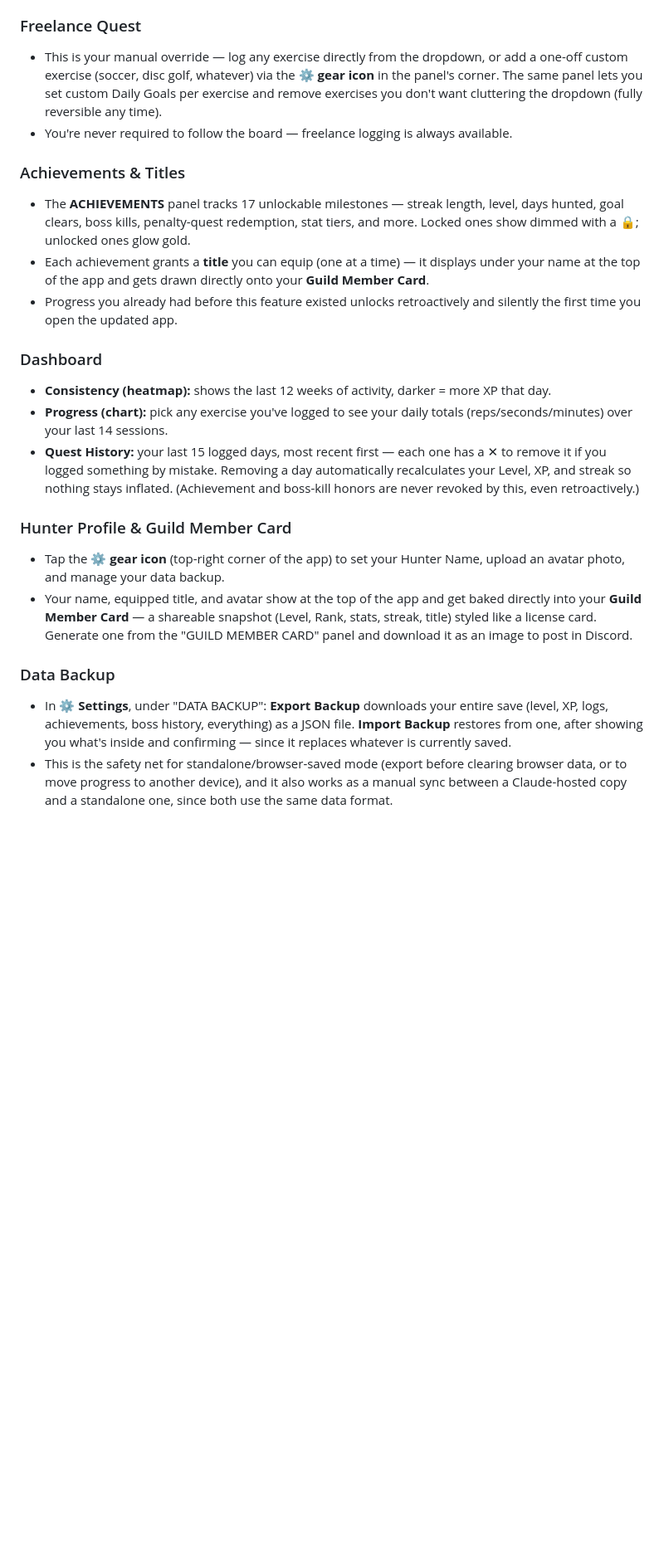
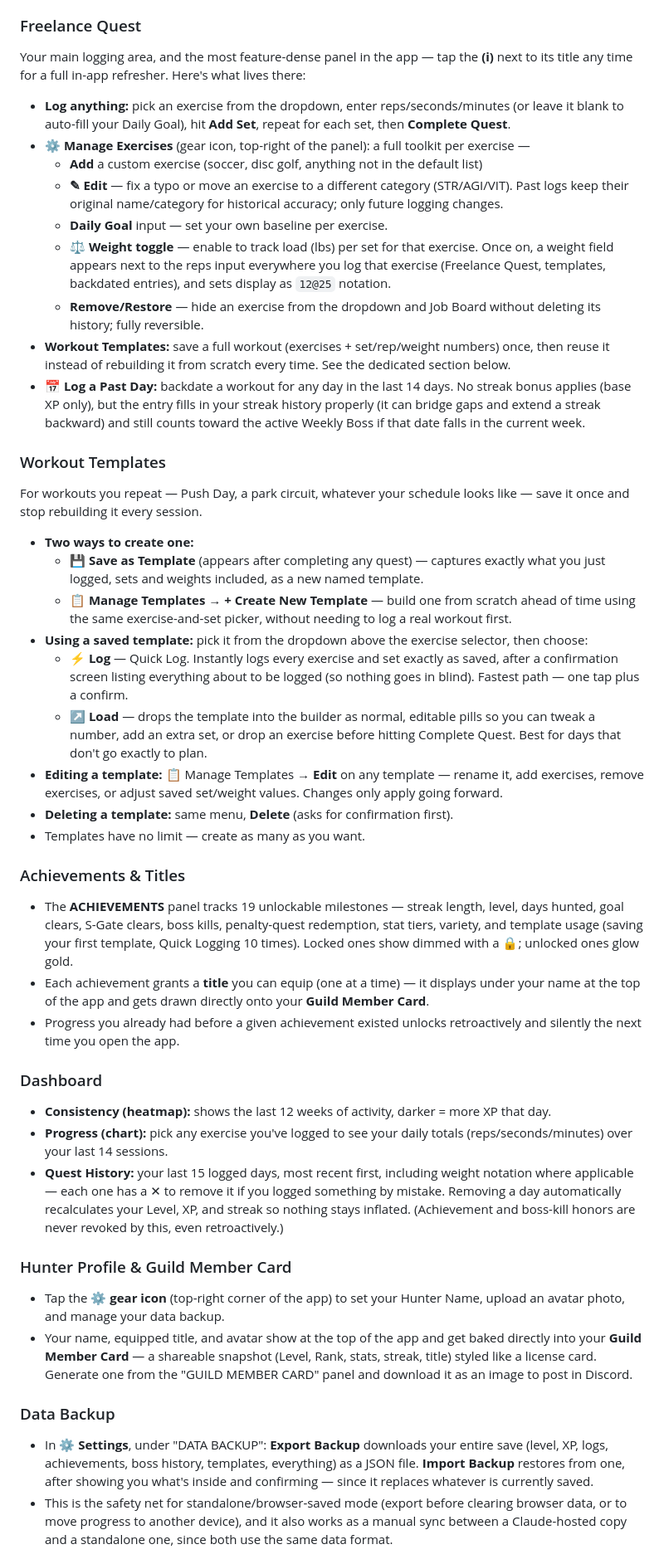
Before and after one commit to miguelcol29/shadow-log, a Markdown page: README.md, the part around one of its changes. Shown at 83% size. GitHub-like rendering; blank space fills up the shorter version.

Commit message:
Update README.md
Update to includes latest features

```diff
--- a/README.md
+++ b/README.md
@@ -83,25 +95,47 @@ Neither mode is "better" — just pick based on what you want: Claude sync if yo
 - This offer appears **at most once every 14 days**, so it's a genuine second chance, not a safety net you can lean on weekly.
 
 ### Freelance Quest
-- This is your manual override — log any exercise directly from the dropdown, or add a one-off custom exercise (soccer, disc golf, whatever) via the **⚙ gear icon** in the panel's corner. The same panel lets you set custom Daily Goals per exercise and remove exercises you don't want cluttering the dropdown (fully reversible any time).
-- You're never required to follow the board — freelance logging is always available.
+Your main logging area, and the most feature-dense panel in the app — tap the **(i)** next to its title any time for a full in-app refresher. Here's what lives there:
+
+- **Log anything:** pick an exercise from the dropdown, enter reps/seconds/minutes (or leave it blank to auto-fill your Daily Goal), hit **Add Set**, repeat for each set, then **Complete Quest**.
+- **⚙ Manage Exercises** (gear icon, top-right of the panel): a full toolkit per exercise —
+  - **Add** a custom exercise (soccer, disc golf, anything not in the default list)
+  - **✎ Edit** — fix a typo or move an exercise to a different category (STR/AGI/VIT). Past logs keep their original name/category for historical accuracy; only future logging changes.
+  - **Daily Goal** input — set your own baseline per exercise.
+  - **⚖ Weight toggle** — enable to track load (lbs) per set for that exercise. Once on, a weight field appears next to the reps input everywhere you log that exercise (Freelance Quest, templates, backdated entries), and sets display as `12@25` notation.
+  - **Remove/Restore** — hide an exercise from the dropdown and Job Board without deleting its history; fully reversible.
+- **Workout Templates:** save a full workout (exercises + set/rep/weight numbers) once, then reuse it instead of rebuilding it from scratch every time. See the dedicated section below.
+- **📅 Log a Past Day:** backdate a workout for any day in the last 14 days. No streak bonus applies (base XP only), but the entry fills in your streak history properly (it can bridge gaps and extend a streak backward) and still counts toward the active Weekly Boss if that date falls in the current week.
+
+### Workout Templates
+For workouts you repeat — Push Day, a park circuit, whatever your schedule looks like — save it once and stop rebuilding it every session.
+
+- **Two ways to create one:**
+  - **💾 Save as Template** (appears after completing any quest) — captures exactly what you just logged, sets and weights included, as a new named template.
+  - **📋 Manage Templates → + Create New Template** — build one from scratch ahead of time using the same exercise-and-set picker, without needing to log a real workout first.
+- **Using a saved template:** pick it from the dropdown above the exercise selector, then choose:
+  - **⚡ Log** — Quick Log. Instantly logs every exercise and set exactly as saved, after a confirmation screen listing everything about to be logged (so nothing goes in blind). Fastest path — one tap plus a confirm.
+  - **↗ Load** — drops the template into the builder as normal, editable pills so you can tweak a number, add an extra set, or drop an exercise before hitting Complete Quest. Best for days that don't go exactly to plan.
+- **Editing a template:** 📋 Manage Templates → **Edit** on any template — rename it, add exercises, remove exercises, or adjust saved set/weight values. Changes only apply going forward.
+- **Deleting a template:** same menu, **Delete** (asks for confirmation first).
+- Templates have no limit — create as many as you want.
 
 ### Achievements & Titles
-- The **ACHIEVEMENTS** panel tracks 17 unlockable milestones — streak length, level, days hunted, goal clears, boss kills, penalty-quest redemption, stat tiers, and more. Locked ones show dimmed with a 🔒; unlocked ones glow gold.
+- The **ACHIEVEMENTS** panel tracks 19 unlockable milestones — streak length, level, days hunted, goal clears, S-Gate clears, boss kills, penalty-quest redemption, stat tiers, variety, and template usage (saving your first template, Quick Logging 10 times). Locked ones show dimmed with a 🔒; unlocked ones glow gold.
 - Each achievement grants a **title** you can equip (one at a time) — it displays under your name at the top of the app and gets drawn directly onto your **Guild Member Card**.
-- Progress you already had before this feature existed unlocks retroactively and silently the first time you open the updated app.
+- Progress you already had before a given achievement existed unlocks retroactively and silently the next time you open the app.
 
 ### Dashboard
 - **Consistency (heatmap):** shows the last 12 weeks of activity, darker = more XP that day.
 - **Progress (chart):** pick any exercise you've logged to see your daily totals (reps/seconds/minutes) over your last 14 sessions.
-- **Quest History:** your last 15 logged days, most recent first — each one has a ✕ to remove it if you logged something by mistake. Removing a day automatically recalculates your Level, XP, and streak so nothing stays inflated. (Achievement and boss-kill honors are never revoked by this, even retroactively.)
+- **Quest History:** your last 15 logged days, most recent first, including weight notation where applicable — each one has a ✕ to remove it if you logged something by mistake. Removing a day automatically recalculates your Level, XP, and streak so nothing stays inflated. (Achievement and boss-kill honors are never revoked by this, even retroactively.)
 
 ### Hunter Profile & Guild Member Card
 - Tap the **⚙ gear icon** (top-right corner of the app) to set your Hunter Name, upload an avatar photo, and manage your data backup.
 - Your name, equipped title, and avatar show at the top of the app and get baked directly into your **Guild Member Card** — a shareable snapshot (Level, Rank, stats, streak, title) styled like a license card. Generate one from the "GUILD MEMBER CARD" panel and download it as an image to post in Discord.
 
 ### Data Backup
-- In **⚙ Settings**, under "DATA BACKUP": **Export Backup** downloads your entire save (level, XP, logs, achievements, boss history, everything) as a JSON file. **Import Backup** restores from one, after showing you what's inside and confirming — since it replaces whatever is currently saved.
+- In **⚙ Settings**, under "DATA BACKUP": **Export Backup** downloads your entire save (level, XP, logs, achievements, boss history, templates, everything) as a JSON file. **Import Backup** restores from one, after showing you what's inside and confirming — since it replaces whatever is currently saved.
 - This is the safety net for standalone/browser-saved mode (export before clearing browser data, or to move progress to another device), and it also works as a manual sync between a Claude-hosted copy and a standalone one, since both use the same data format.
 
 ### Resetting
```
Also changed, not shown: other parts of README.md (+18 -5 lines).
